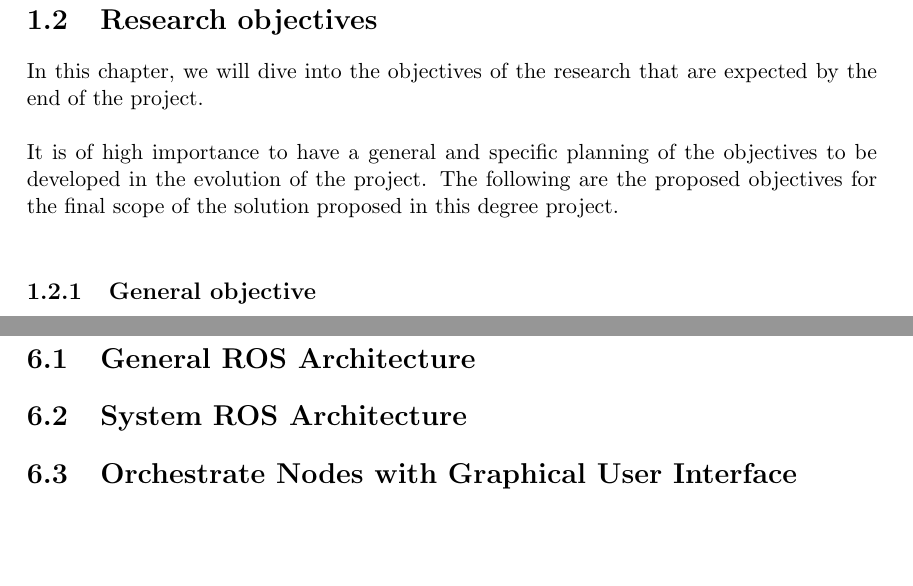
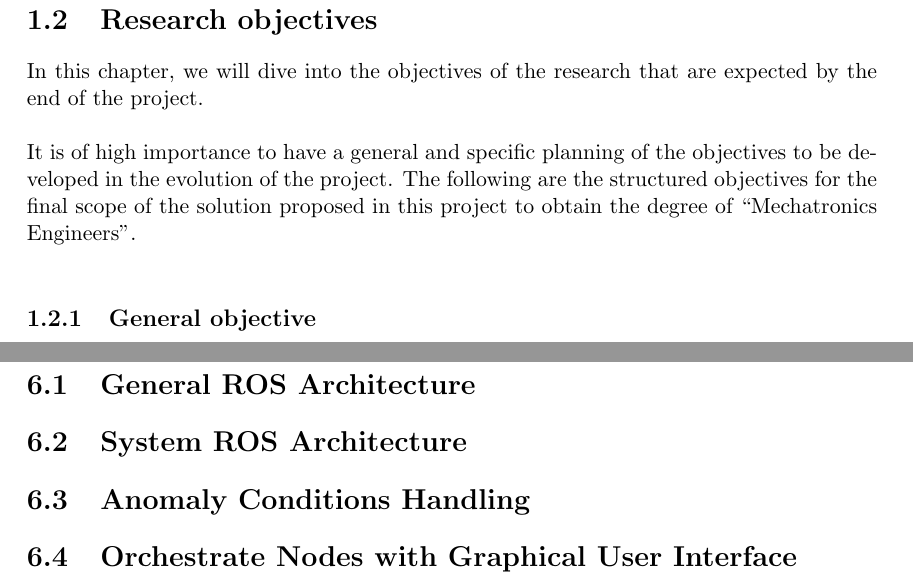
Before and after one commit to san99tiago/baxter-bon-appetit-thesis-latex, a LaTeX thesis (tesis_article.tex): two parts of pages 16 and 54 of 61, joined at a grey line, cut so that both start at the same text, the shorter picture padded with empty space. Compiled offline with pdfLaTeX.

Commit message:
Fix general objective verb and add extra anomaly handling chapter to do

```diff
--- a/tesis_article.tex
+++ b/tesis_article.tex
@@ -337,7 +337,7 @@ In addition to the previous reasons, one of the most important motives for carry
 
 In this chapter, we will dive into the objectives of the research that are expected by the end of the project.\\
 
-It is of high importance to have a general and specific planning of the objectives to be developed in the evolution of the project. The following are the proposed objectives for the final scope of the solution proposed in this degree project.\\
+It is of high importance to have a general and specific planning of the objectives to be developed in the evolution of the project. The following are the structured objectives for the final scope of the solution proposed in this project to obtain the degree of \say{Mechatronics Engineers}.\\
 
 \subsection{General objective}
 
@@ -1397,6 +1397,8 @@ As mentioned before, the \say{Stop State} is a condition that guarantees that th
 
 \section{System ROS Architecture}
 
+\section{Anomaly Conditions Handling}
+
 \section{Orchestrate Nodes with Graphical User Interface}
 
 % ---------------------------------------------------------
```
